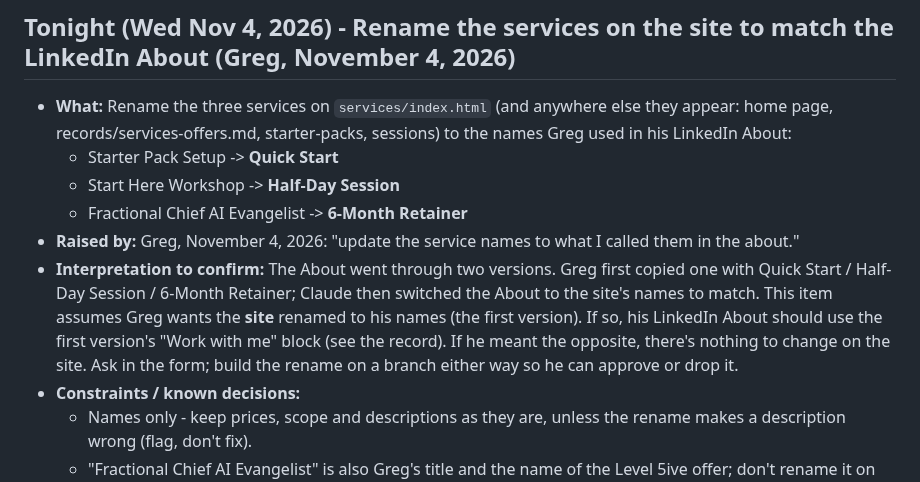
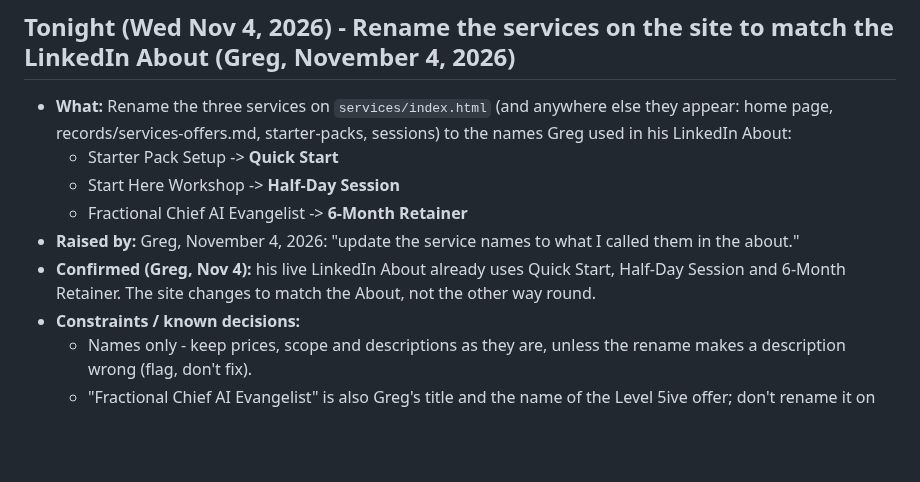
Before and after one commit to level5consulting/ai-success-patterns, a Markdown page: BACKLOG.md, the part around the change. Drawn GitHub-style; blank space fills up the shorter version.

Commit message:
Record: live About keeps Greg's service names; rename confirmed
Co-Authored-By: Claude Opus 5.5 <noreply@anthropic.com>
Claude-Session: https://claude.ai/code/session_01Bdag5n2Ey19FC3wNz6vecn

```diff
--- a/BACKLOG.md
+++ b/BACKLOG.md
@@ -614,7 +614,7 @@ Patterns are a common language for working with AI. Every pattern name should wo
   - Start Here Workshop -> **Half-Day Session**
   - Fractional Chief AI Evangelist -> **6-Month Retainer**
 - **Raised by:** Greg, November 4, 2026: "update the service names to what I called them in the about."
-- **Interpretation to confirm:** The About went through two versions. Greg first copied one with Quick Start / Half-Day Session / 6-Month Retainer; Claude then switched the About to the site's names to match. This item assumes Greg wants the **site** renamed to his names (the first version). If so, his LinkedIn About should use the first version's "Work with me" block (see the record). If he meant the opposite, there's nothing to change on the site. Ask in the form; build the rename on a branch either way so he can approve or drop it.
+- **Confirmed (Greg, Nov 4):** his live LinkedIn About already uses Quick Start, Half-Day Session and 6-Month Retainer. The site changes to match the About, not the other way round.
 - **Constraints / known decisions:**
   - Names only - keep prices, scope and descriptions as they are, unless the rename makes a description wrong (flag, don't fix).
   - "Fractional Chief AI Evangelist" is also Greg's title and the name of the Level 5ive offer; don't rename it on level5iveconsulting.com or in his profile. Flag any place where the retainer name and the title would collide.
```
Also changed, not shown: records/linkedin-profile-rewrite-2026-11-04.md (+5 -4 lines).
